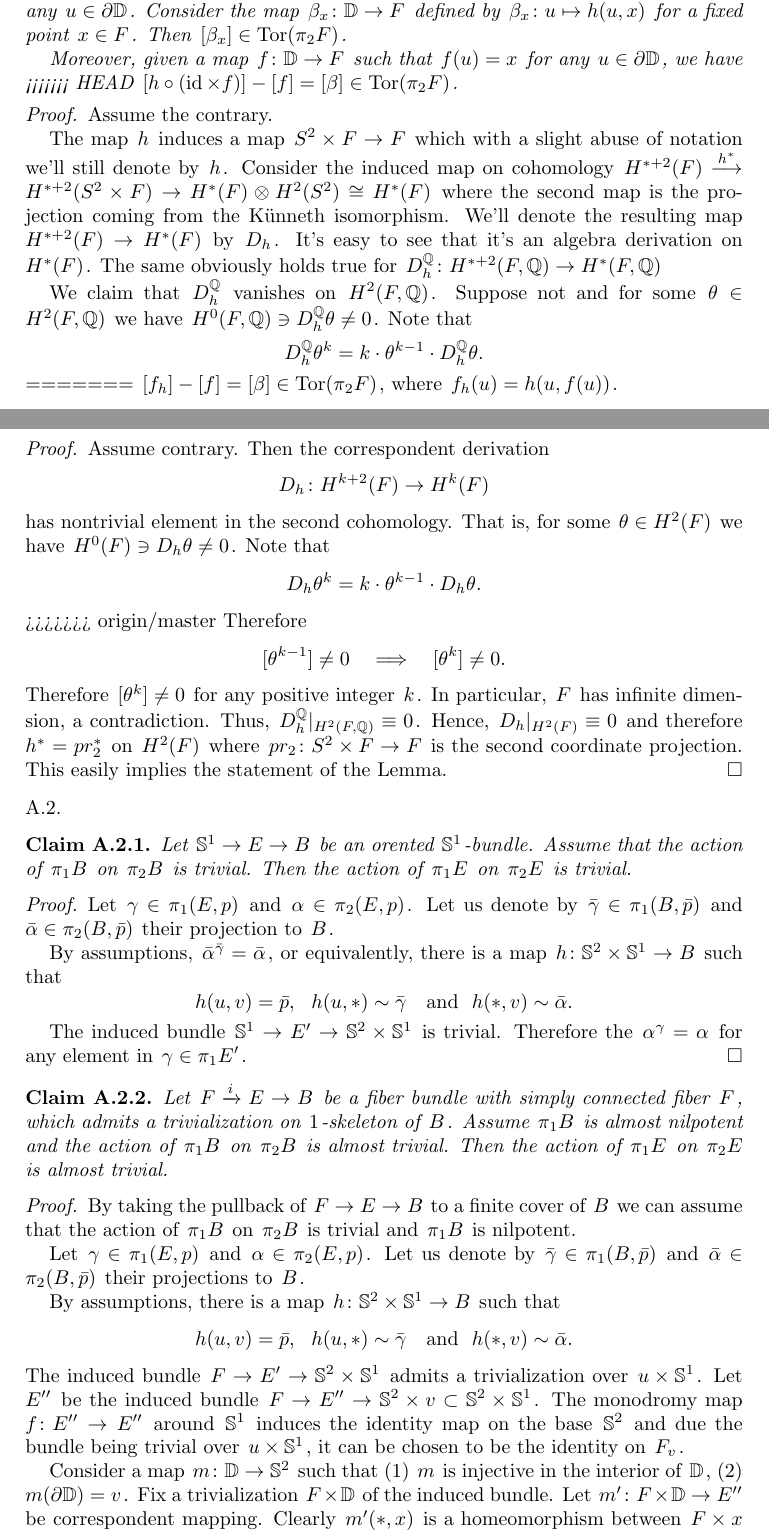
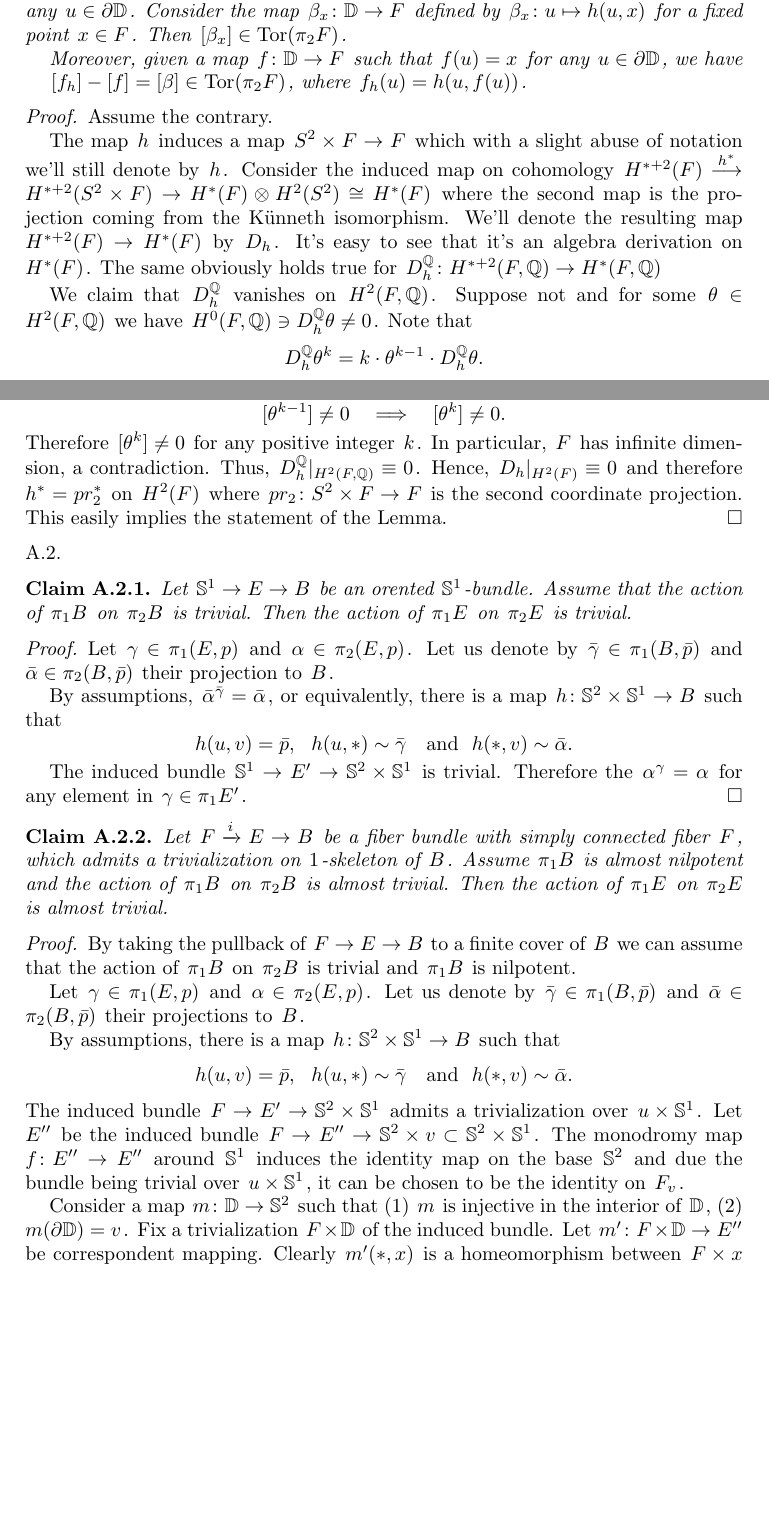
Before and after one commit to anton-petrunin/almpos, a LaTeX paper (almpos-final.tex): two parts of pages 26 and 27 of 32, joined at a grey line, cut so that both start at the same text, the shorter picture padded with empty space. Compiled offline with pdfLaTeX.

Commit message:
conflicts resolved
conflicts resolved

```diff
--- a/almpos-final.tex
+++ b/almpos-final.tex
@@ -2153,8 +2153,9 @@ Consider the map $\beta_x\colon \DD\to F$ defined by $\beta_x\colon u\mapsto h(u
 Then $[\beta_x]\in \mathrm{Tor}(\pi_2F)$.
 
 Moreover, given a map $f\colon \DD\to F$ such that $f(u)=x$ for any $u\in\partial \DD$, we have
-<<<<<<< HEAD
-$[h\circ (\id\times f)]-[f]=[\beta]\in \mathrm{Tor}(\pi_2F)$.
+
+$[f_h]-[f]=[\beta]\in \mathrm{Tor}(\pi_2F)$,
+where $f_h(u)=h(u,f(u))$.
 \end{techlem}
 
 \begin{proof}[Proof.] Assume the contrary.
@@ -2170,19 +2171,10 @@ We'll denote the resulting map $H^{*+2}(F)\to H^*(F)$ by $D_h$. It's easy to see
   for some
 $\theta\in H^2(F,\QQ)$ we have $H^0(F,\QQ)\ni D_h^\QQ\theta\not=0$.
 Note that \[D_h^\QQ\theta^k=k\cdot \theta^{k-1}\cdot D_h^\QQ\theta.\]
-=======
-$[f_h]-[f]=[\beta]\in \mathrm{Tor}(\pi_2F)$,
-where $f_h(u)=h(u,f(u))$.
-\end{techlem}
-
-\begin{proof}[Proof.] Assume contrary.
-Then  the correspondent derivation
-$$D_h\colon H^{k+2}(F)\to H^{k}(F)$$
- has nontrivial element in the second cohomology.
-That is, for some
-$\theta\in H^2(F)$ we have $H^0(F)\ni D_h\theta\not=0$.
-Note that \[D_h\theta^k=k\cdot \theta^{k-1}\cdot D_h\theta.\]
->>>>>>> origin/master
+
+
+
+
 Therefore
 \[[\theta^{k-1}]\ne0
 \quad
```
